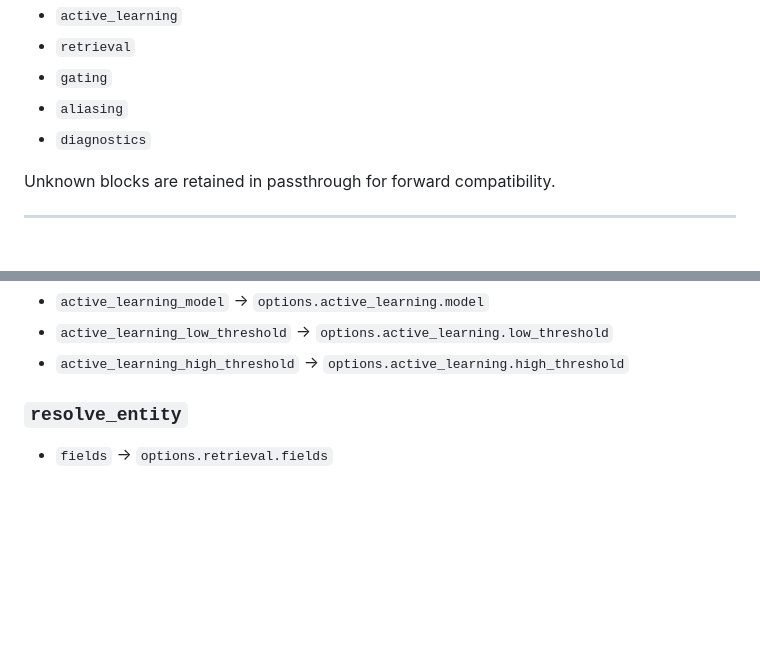
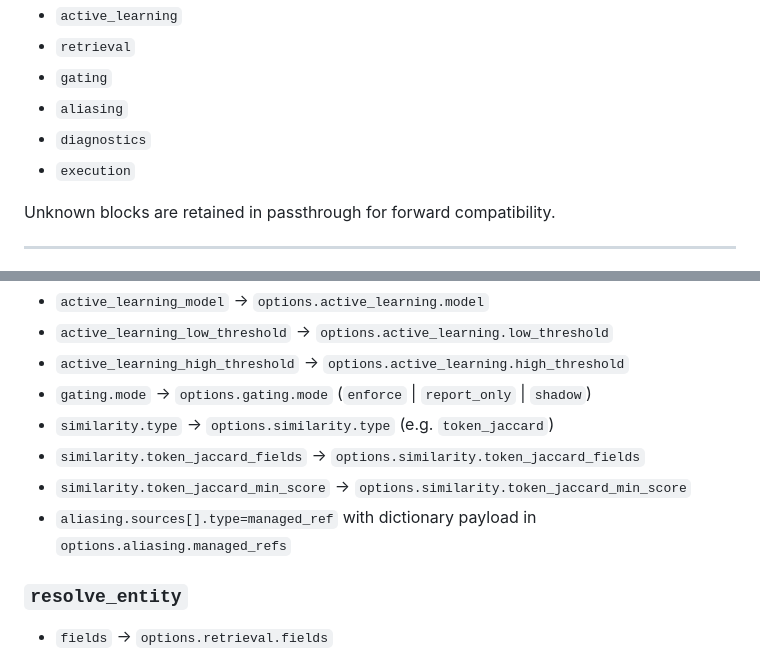
Before and after one commit to ArthurKeen/arango-entity-resolution, a Markdown page: docs/development/MCP_OPTIONS_MIGRATION_GUIDE.md, 2 parts joined by grey strips. Drawn GitHub-style; blank space fills up the shorter version.

```diff
--- a/docs/development/MCP_OPTIONS_MIGRATION_GUIDE.md
+++ b/docs/development/MCP_OPTIONS_MIGRATION_GUIDE.md
@@ -41,6 +41,7 @@ Supported blocks:
 - `gating`
 - `aliasing`
 - `diagnostics`
+- `execution`
 
 Unknown blocks are retained in passthrough for forward compatibility.
 
@@ -136,6 +137,11 @@ Options style:
 - `active_learning_model` -> `options.active_learning.model`
 - `active_learning_low_threshold` -> `options.active_learning.low_threshold`
 - `active_learning_high_threshold` -> `options.active_learning.high_threshold`
+- `gating.mode` -> `options.gating.mode` (`enforce` | `report_only` | `shadow`)
+- `similarity.type` -> `options.similarity.type` (e.g. `token_jaccard`)
+- `similarity.token_jaccard_fields` -> `options.similarity.token_jaccard_fields`
+- `similarity.token_jaccard_min_score` -> `options.similarity.token_jaccard_min_score`
+- `aliasing.sources[].type=managed_ref` with dictionary payload in `options.aliasing.managed_refs`
 
 ### `resolve_entity`
 
```
Also changed, not shown: other parts of docs/development/MCP_OPTIONS_MIGRATION_GUIDE.md (+64 -0 lines), docs/development/ENTITY_RESOLUTION_ADVISOR_MCP_EXAMPLES.md (+2 -0 lines), docs/development/ENTITY_RESOLUTION_ADVISOR_MCP_SPEC.md (+3 -0 lines).
